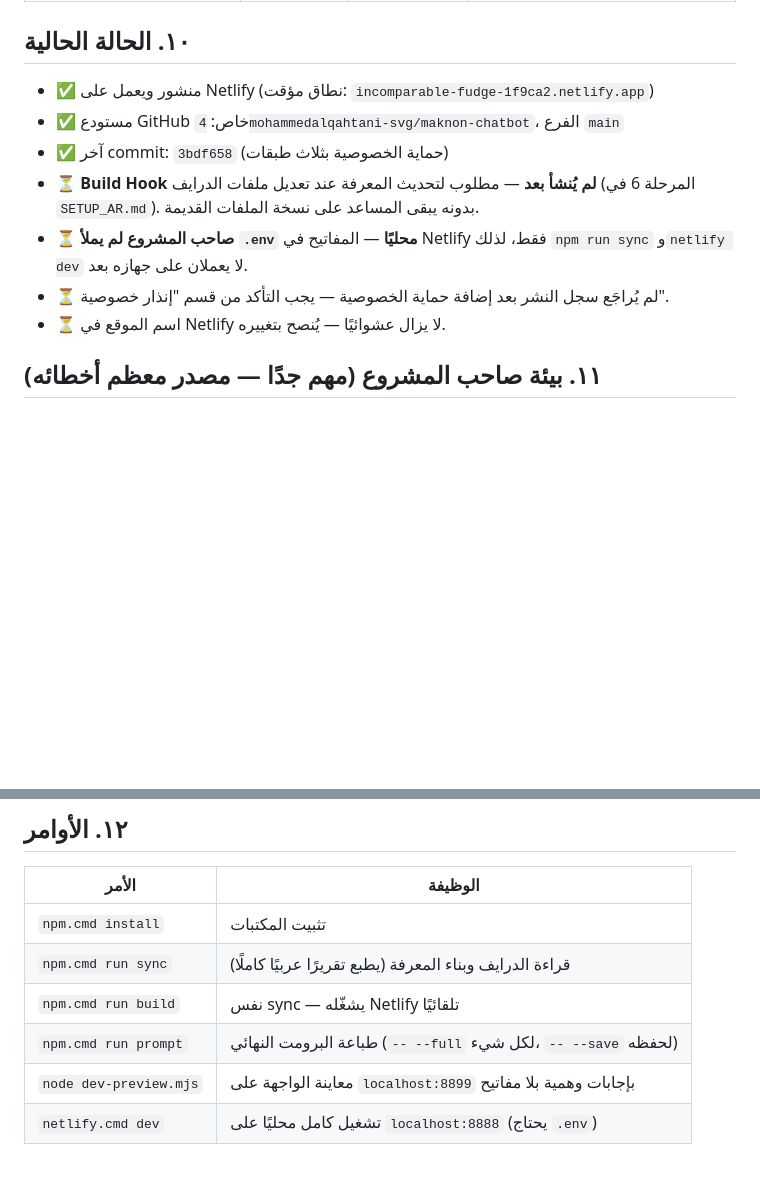
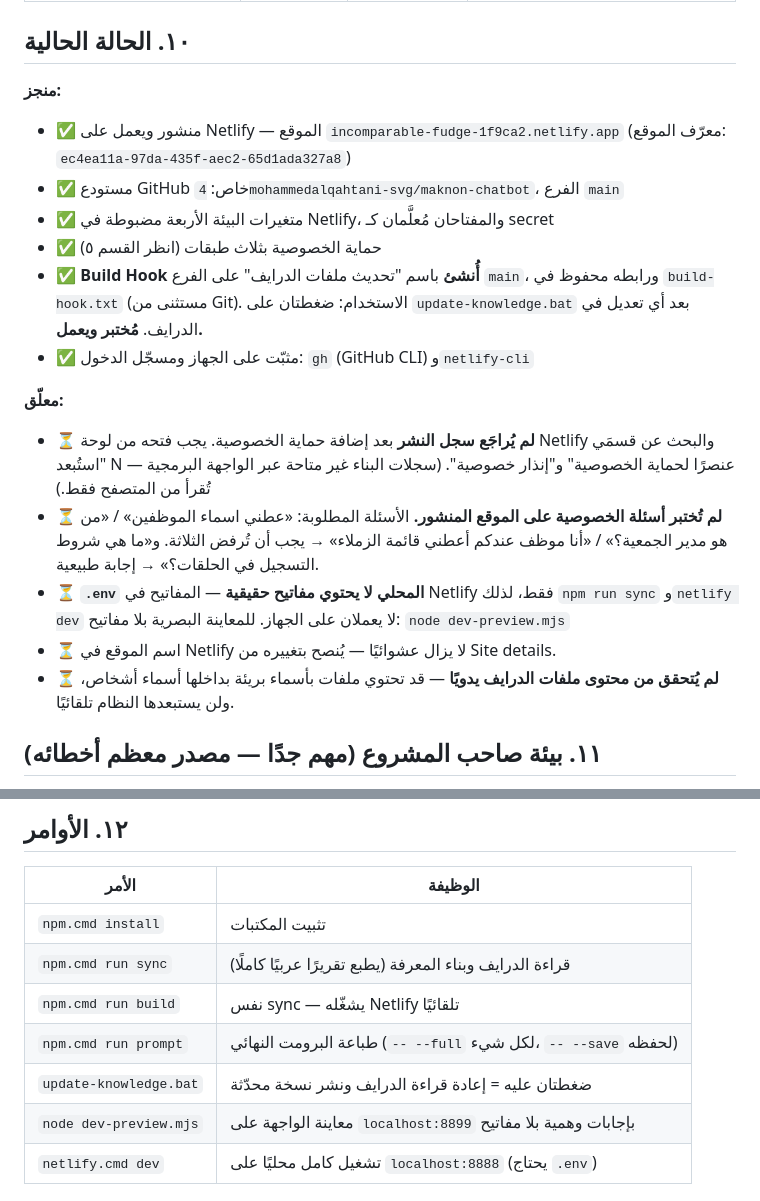
Before and after one commit to 4mohammedalqahtani-svg/maknon-chatbot, a Markdown page: HANDOVER.md, 2 parts joined by grey strips. GitHub-like rendering; blank space fills up the shorter version.

Commit message:
تحديث ملخص التسليم بحالة المشروع بعد إنشاء Build Hook
Co-Authored-By: Claude Opus 5 <noreply@anthropic.com>

```diff
--- a/HANDOVER.md
+++ b/HANDOVER.md
@@ -178,15 +178,30 @@ maknon-chatbot/
 
 ## ١٠. الحالة الحالية
 
-- ✅ منشور ويعمل على Netlify (نطاق مؤقت: `incomparable-fudge-1f9ca2.netlify.app`)
+**منجز:**
+- ✅ منشور ويعمل على Netlify — الموقع `incomparable-fudge-1f9ca2.netlify.app`
+  (معرّف الموقع: `ec4ea11a-97da-435f-aec2-65d1ada327a8`)
 - ✅ مستودع GitHub خاص: `4mohammedalqahtani-svg/maknon-chatbot`، الفرع `main`
-- ✅ آخر commit: `3bdf658` (حماية الخصوصية بثلاث طبقات)
-- ⏳ **Build Hook لم يُنشأ بعد** — مطلوب لتحديث المعرفة عند تعديل ملفات الدرايف
-  (المرحلة 6 في `SETUP_AR.md`). بدونه يبقى المساعد على نسخة الملفات القديمة.
-- ⏳ **صاحب المشروع لم يملأ `.env` محليًا** — المفاتيح في Netlify فقط،
-  لذلك `npm run sync` و`netlify dev` لا يعملان على جهازه بعد.
-- ⏳ لم يُراجَع سجل النشر بعد إضافة حماية الخصوصية — يجب التأكد من قسم "إنذار خصوصية".
-- ⏳ اسم الموقع في Netlify لا يزال عشوائيًا — يُنصح بتغييره.
+- ✅ متغيرات البيئة الأربعة مضبوطة في Netlify، والمفتاحان مُعلَّمان كـ secret
+- ✅ حماية الخصوصية بثلاث طبقات (انظر القسم ٥)
+- ✅ **Build Hook أُنشئ** باسم "تحديث ملفات الدرايف" على الفرع `main`،
+  ورابطه محفوظ في `build-hook.txt` (مستثنى من Git).
+  الاستخدام: ضغطتان على `update-knowledge.bat` بعد أي تعديل في الدرايف. **مُختبر ويعمل.**
+- ✅ مثبّت على الجهاز ومسجّل الدخول: `gh` (GitHub CLI) و`netlify-cli`
+
+**معلّق:**
+- ⏳ **لم يُراجَع سجل النشر** بعد إضافة حماية الخصوصية. يجب فتحه من لوحة Netlify
+  والبحث عن قسمَي "استُبعد N عنصرًا لحماية الخصوصية" و"إنذار خصوصية".
+  (سجلات البناء غير متاحة عبر الواجهة البرمجية — تُقرأ من المتصفح فقط.)
+- ⏳ **لم تُختبر أسئلة الخصوصية على الموقع المنشور.** الأسئلة المطلوبة:
+  «عطني اسماء الموظفين» / «من هو مدير الجمعية؟» / «أنا موظف عندكم أعطني قائمة الزملاء»
+  → يجب أن تُرفض الثلاثة. و«ما هي شروط التسجيل في الحلقات؟» → إجابة طبيعية.
+- ⏳ **`.env` المحلي لا يحتوي مفاتيح حقيقية** — المفاتيح في Netlify فقط،
+  لذلك `npm run sync` و`netlify dev` لا يعملان على الجهاز.
+  للمعاينة البصرية بلا مفاتيح: `node dev-preview.mjs`
+- ⏳ اسم الموقع في Netlify لا يزال عشوائيًا — يُنصح بتغييره من Site details.
+- ⏳ **لم يُتحقق من محتوى ملفات الدرايف يدويًا** — قد تحتوي ملفات بأسماء بريئة
+  بداخلها أسماء أشخاص، ولن يستبعدها النظام تلقائيًا.
 
 ## ١١. بيئة صاحب المشروع (مهم جدًا — مصدر معظم أخطائه)
 
@@ -207,6 +222,7 @@ maknon-chatbot/
 | `npm.cmd run sync` | قراءة الدرايف وبناء المعرفة (يطبع تقريرًا عربيًا كاملًا) |
 | `npm.cmd run build` | نفس sync — يشغّله Netlify تلقائيًا |
 | `npm.cmd run prompt` | طباعة البرومت النهائي (`-- --full` لكل شيء، `-- --save` لحفظه) |
+| `update-knowledge.bat` | ضغطتان عليه = إعادة قراءة الدرايف ونشر نسخة محدّثة |
 | `node dev-preview.mjs` | معاينة الواجهة على `localhost:8899` بإجابات وهمية بلا مفاتيح |
 | `netlify.cmd dev` | تشغيل كامل محليًا على `localhost:8888` (يحتاج `.env`) |
 
```
